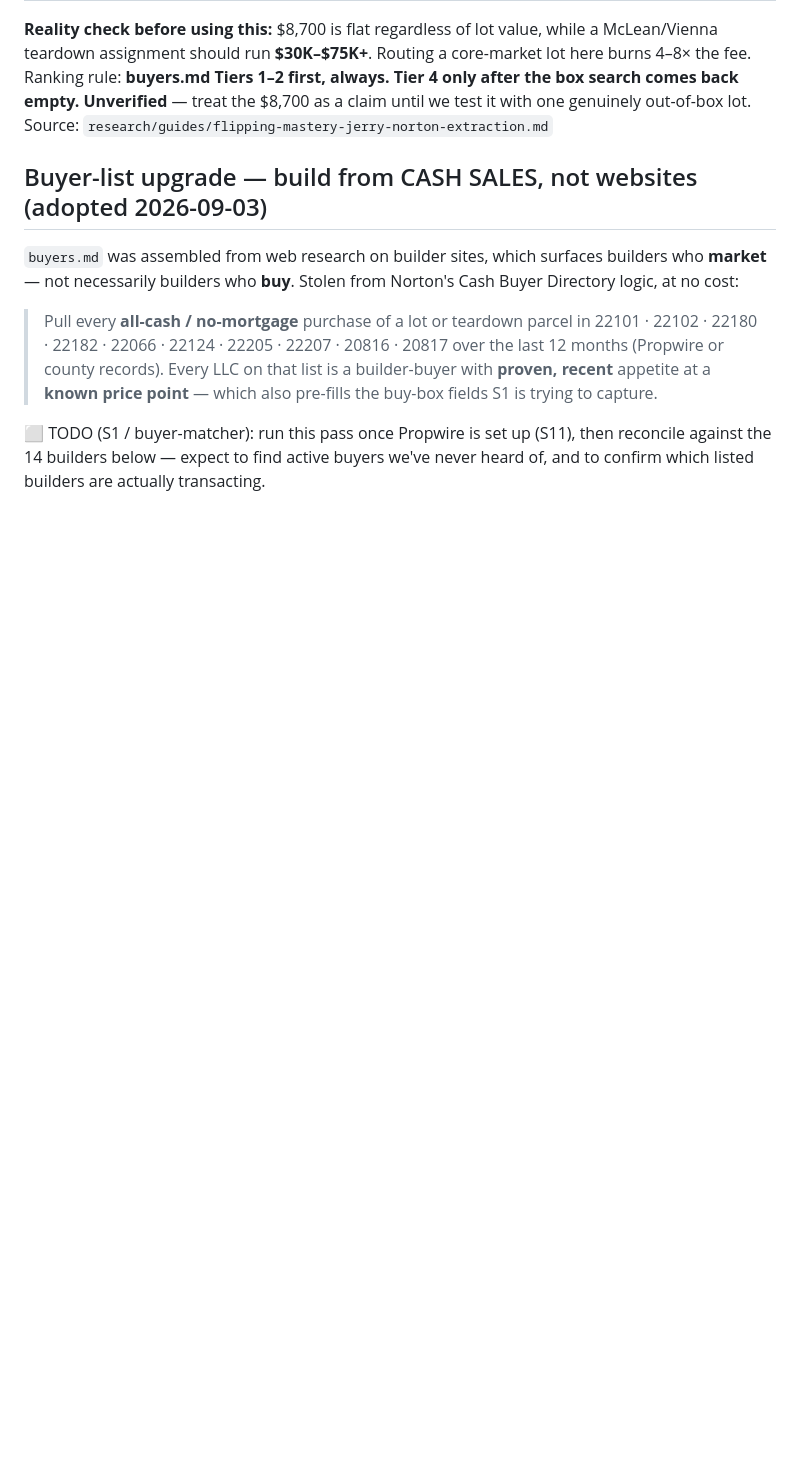
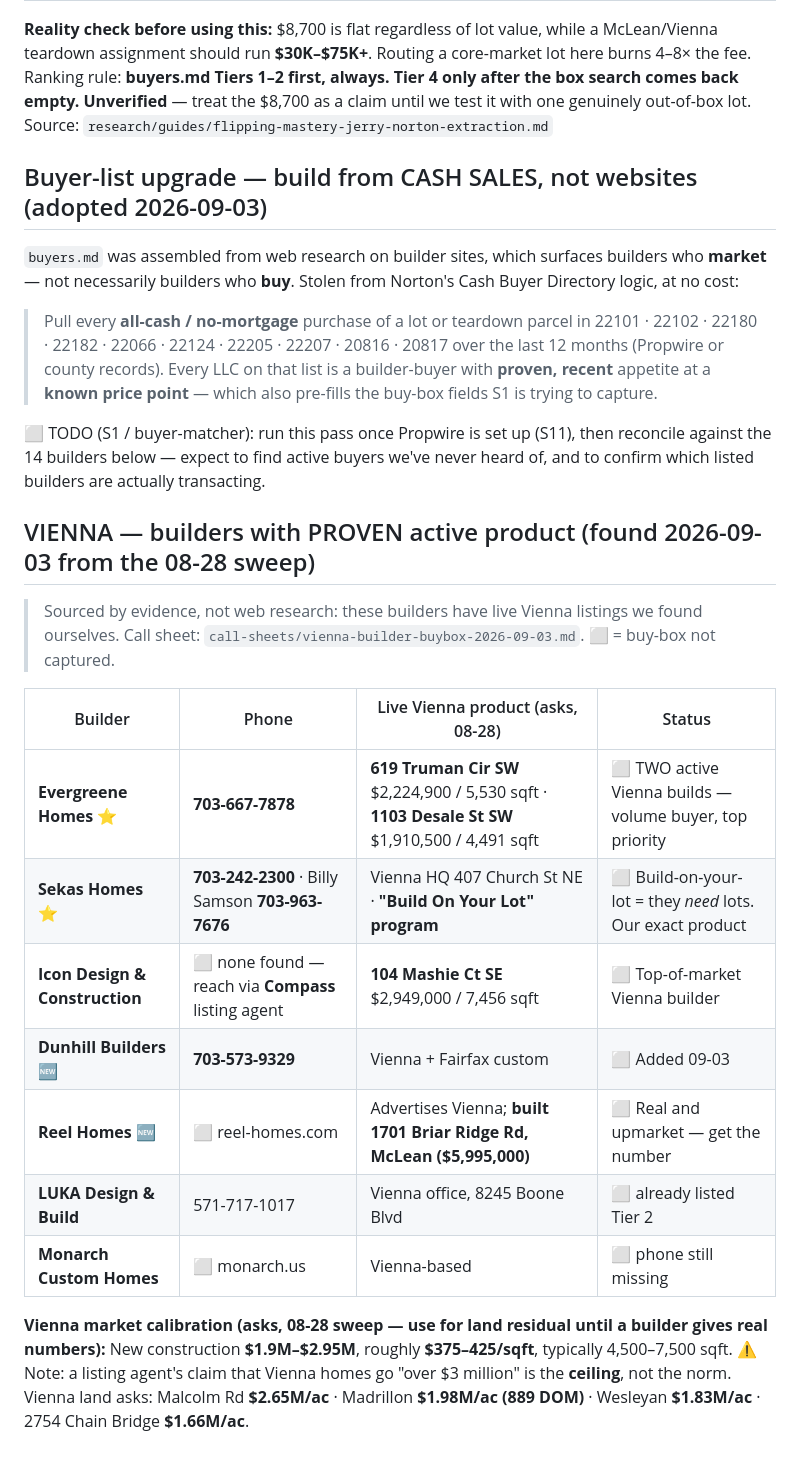
Before and after one commit to RifrafPro/C-Users-Admin-Desktop-Income-Notes, a Markdown page: vault/buyers.md, the part around the change. Rendered like a GitHub page; blank space fills up the shorter version.

```diff
--- a/vault/buyers.md
+++ b/vault/buyers.md
@@ -76,3 +76,23 @@ not necessarily builders who **buy**. Stolen from Norton's Cash Buyer Directory
 ⬜ TODO (S1 / buyer-matcher): run this pass once Propwire is set up (S11), then reconcile against the
 14 builders below — expect to find active buyers we've never heard of, and to confirm which listed
 builders are actually transacting.
+
+## VIENNA — builders with PROVEN active product (found 2026-09-03 from the 08-28 sweep)
+> Sourced by evidence, not web research: these builders have live Vienna listings we found
+> ourselves. Call sheet: `call-sheets/vienna-builder-buybox-2026-09-03.md`. ⬜ = buy-box not captured.
+
+| Builder | Phone | Live Vienna product (asks, 08-28) | Status |
+|---|---|---|---|
+| **Evergreene Homes** ⭐ | **703-667-7878** | **619 Truman Cir SW** $2,224,900 / 5,530 sqft · **1103 Desale St SW** $1,910,500 / 4,491 sqft | ⬜ TWO active Vienna builds — volume buyer, top priority |
+| **Sekas Homes** ⭐ | **703-242-2300** · Billy Samson **703-963-7676** | Vienna HQ 407 Church St NE · **"Build On Your Lot" program** | ⬜ Build-on-your-lot = they *need* lots. Our exact product |
+| **Icon Design & Construction** | ⬜ none found — reach via **Compass** listing agent | **104 Mashie Ct SE** $2,949,000 / 7,456 sqft | ⬜ Top-of-market Vienna builder |
+| **Dunhill Builders** 🆕 | **703-573-9329** | Vienna + Fairfax custom | ⬜ Added 09-03 |
+| **Reel Homes** 🆕 | ⬜ reel-homes.com | Advertises Vienna; **built 1701 Briar Ridge Rd, McLean ($5,995,000)** | ⬜ Real and upmarket — get the number |
+| **LUKA Design & Build** | 571-717-1017 | Vienna office, 8245 Boone Blvd | ⬜ already listed Tier 2 |
+| **Monarch Custom Homes** | ⬜ monarch.us | Vienna-based | ⬜ phone still missing |
+
+**Vienna market calibration (asks, 08-28 sweep — use for land residual until a builder gives real numbers):**
+New construction **$1.9M–$2.95M**, roughly **$375–425/sqft**, typically 4,500–7,500 sqft.
+⚠️ Note: a listing agent's claim that Vienna homes go "over $3 million" is the **ceiling**, not the norm.
+Vienna land asks: Malcolm Rd **$2.65M/ac** · Madrillon **$1.98M/ac (889 DOM)** · Wesleyan **$1.83M/ac** ·
+2754 Chain Bridge **$1.66M/ac**.
```
Also changed, not shown: vault/call-sheets/vienna-builder-buybox-2026-09-03.md (added, +136 -0 lines).
